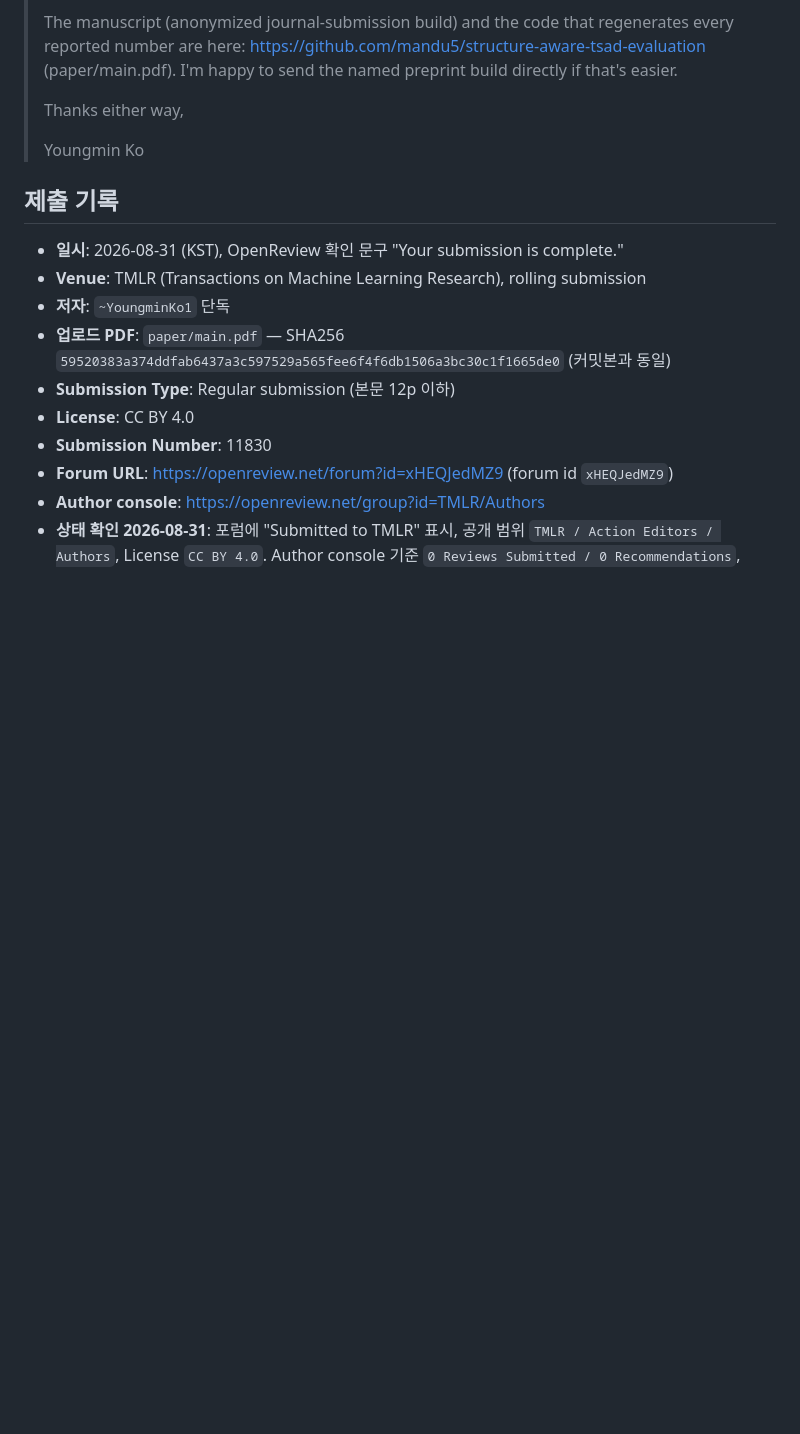
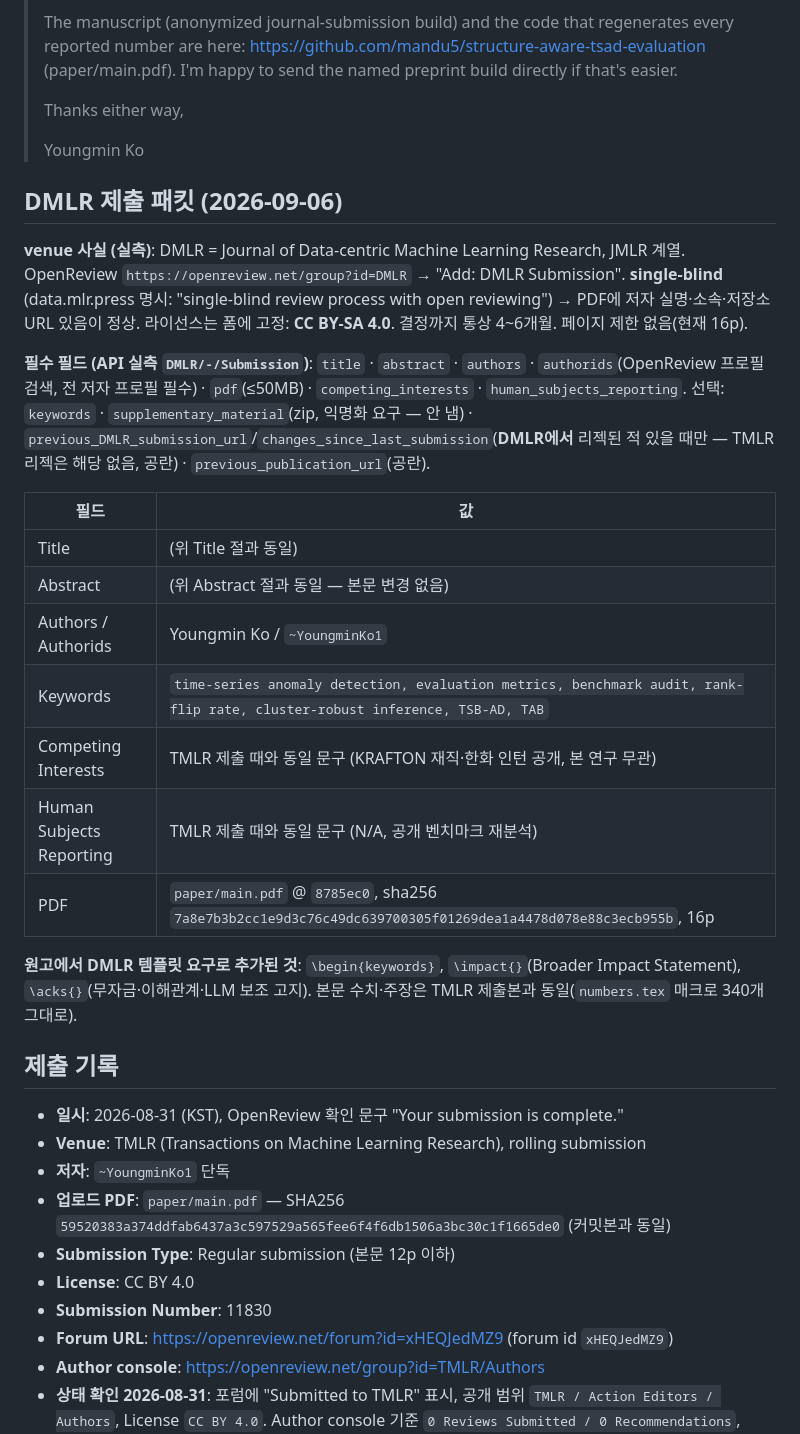
Before and after one commit to mandu5/structure-aware-tsad-evaluation, a Markdown page: paper/SUBMISSION.md, the part around the change. Drawn GitHub-style; blank space fills up the shorter version.

Commit message:
Add the DMLR submission packet
Fields taken from the live DMLR/-/Submission invitation rather than the
website: seven required, single-blind, CC BY-SA 4.0 fixed by the form.

Co-Authored-By: Claude Fable 5.1 <noreply@anthropic.com>
Claude-Session: https://claude.ai/code/session_01ANUZV5t7vjEmaQzv4VrN2W

```diff
--- a/paper/SUBMISSION.md
+++ b/paper/SUBMISSION.md
@@ -205,6 +205,24 @@ Reports that point-level and segment-level metrics rank time-series anomaly dete
 >
 > Youngmin Ko
 
+## DMLR 제출 패킷 (2026-09-06)
+
+**venue 사실 (실측)**: DMLR = Journal of Data-centric Machine Learning Research, JMLR 계열. OpenReview `https://openreview.net/group?id=DMLR` → "Add: DMLR Submission". **single-blind** (data.mlr.press 명시: "single-blind review process with open reviewing") → PDF에 저자 실명·소속·저장소 URL 있음이 정상. 라이선스는 폼에 고정: **CC BY-SA 4.0**. 결정까지 통상 4~6개월. 페이지 제한 없음(현재 16p).
+
+**필수 필드 (API 실측 `DMLR/-/Submission`)**: `title` · `abstract` · `authors` · `authorids`(OpenReview 프로필 검색, 전 저자 프로필 필수) · `pdf`(≤50MB) · `competing_interests` · `human_subjects_reporting`. 선택: `keywords` · `supplementary_material`(zip, 익명화 요구 — 안 냄) · `previous_DMLR_submission_url`/`changes_since_last_submission`(**DMLR에서** 리젝된 적 있을 때만 — TMLR 리젝은 해당 없음, 공란) · `previous_publication_url`(공란).
+
+| 필드 | 값 |
+|---|---|
+| Title | (위 Title 절과 동일) |
+| Abstract | (위 Abstract 절과 동일 — 본문 변경 없음) |
+| Authors / Authorids | Youngmin Ko / `~YoungminKo1` |
+| Keywords | `time-series anomaly detection, evaluation metrics, benchmark audit, rank-flip rate, cluster-robust inference, TSB-AD, TAB` |
+| Competing Interests | TMLR 제출 때와 동일 문구 (KRAFTON 재직·한화 인턴 공개, 본 연구 무관) |
+| Human Subjects Reporting | TMLR 제출 때와 동일 문구 (N/A, 공개 벤치마크 재분석) |
+| PDF | `paper/main.pdf` @ `8785ec0`, sha256 `7a8e7b3b2cc1e9d3c76c49dc639700305f01269dea1a4478d078e88c3ecb955b`, 16p |
+
+**원고에서 DMLR 템플릿 요구로 추가된 것**: `\begin{keywords}`, `\impact{}`(Broader Impact Statement), `\acks{}`(무자금·이해관계·LLM 보조 고지). 본문 수치·주장은 TMLR 제출본과 동일(`numbers.tex` 매크로 340개 그대로).
+
 ## 제출 기록
 
 - **일시**: 2026-08-31 (KST), OpenReview 확인 문구 "Your submission is complete."
```
